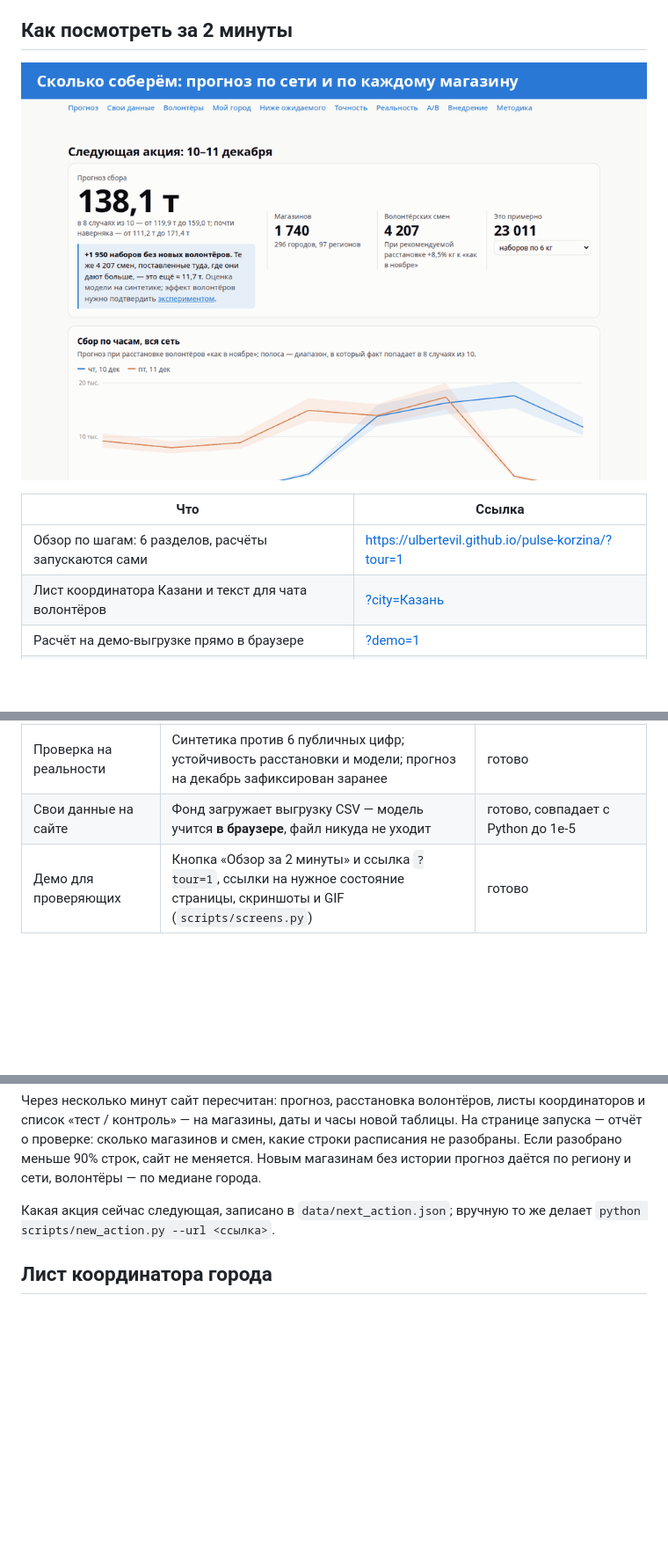
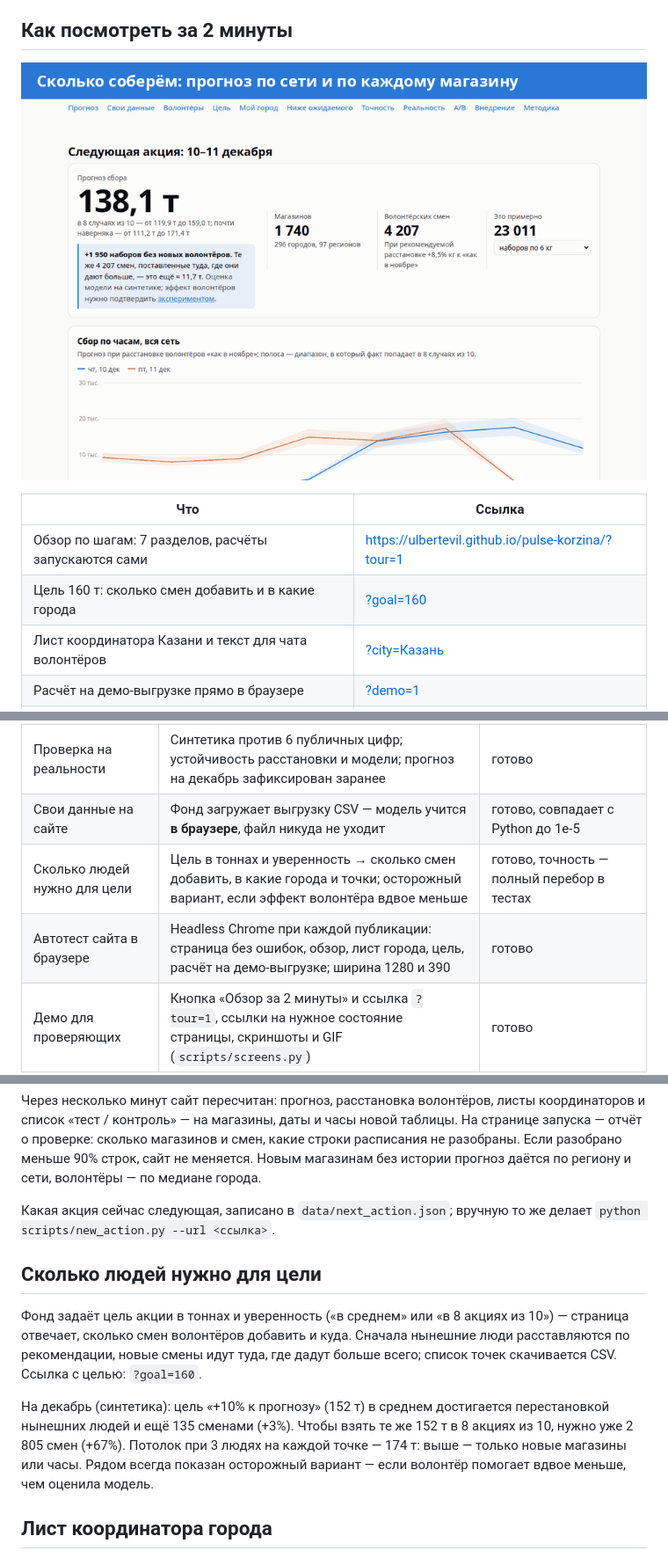
Before and after one commit to ulbertevil/pulse-korzina, a Markdown page: README.md, 3 parts joined by grey strips. Shown at 88% size. Rendered like a GitHub page; pictures changed too: docs/screens/walkthrough.gif; blank space fills up the shorter version.

```diff
--- a/README.md
+++ b/README.md
@@ -14,7 +14,8 @@
 
 | Что | Ссылка |
 |---|---|
-| Обзор по шагам: 6 разделов, расчёты запускаются сами | [https://ulbertevil.github.io/pulse-korzina/?tour=1](https://ulbertevil.github.io/pulse-korzina/?tour=1) |
+| Обзор по шагам: 7 разделов, расчёты запускаются сами | [https://ulbertevil.github.io/pulse-korzina/?tour=1](https://ulbertevil.github.io/pulse-korzina/?tour=1) |
+| Цель 160 т: сколько смен добавить и в какие города | [?goal=160](https://ulbertevil.github.io/pulse-korzina/?goal=160#goal) |
 | Лист координатора Казани и текст для чата волонтёров | [?city=Казань](https://ulbertevil.github.io/pulse-korzina/?city=%D0%9A%D0%B0%D0%B7%D0%B0%D0%BD%D1%8C#city) |
 | Расчёт на демо-выгрузке прямо в браузере | [?demo=1](https://ulbertevil.github.io/pulse-korzina/?demo=1#upload) |
 | Где синтетике можно верить, а где нет | [#reality](https://ulbertevil.github.io/pulse-korzina/#reality) |
@@ -40,6 +41,8 @@
 | Лист координатора города | Город → магазины, часы, сколько людей поставить, сколько кг ждать; печать и CSV | готово |
 | Проверка на реальности | Синтетика против 6 публичных цифр; устойчивость расстановки и модели; прогноз на декабрь зафиксирован заранее | готово |
 | Свои данные на сайте | Фонд загружает выгрузку CSV — модель учится **в браузере**, файл никуда не уходит | готово, совпадает с Python до 1e-5 |
+| Сколько людей нужно для цели | Цель в тоннах и уверенность → сколько смен добавить, в какие города и точки; осторожный вариант, если эффект волонтёра вдвое меньше | готово, точность — полный перебор в тестах |
+| Автотест сайта в браузере | Headless Chrome при каждой публикации: страница без ошибок, обзор, лист города, цель, расчёт на демо-выгрузке; ширина 1280 и 390 | готово |
 | Демо для проверяющих | Кнопка «Обзор за 2 минуты» и ссылка `?tour=1`, ссылки на нужное состояние страницы, скриншоты и GIF (`scripts/screens.py`) | готово |
 
 ## Посчитать на своих данных
@@ -71,6 +74,12 @@
 Через несколько минут сайт пересчитан: прогноз, расстановка волонтёров, листы координаторов и список «тест / контроль» — на магазины, даты и часы новой таблицы. На странице запуска — отчёт о проверке: сколько магазинов и смен, какие строки расписания не разобраны. Если разобрано меньше 90% строк, сайт не меняется. Новым магазинам без истории прогноз даётся по региону и сети, волонтёры — по медиане города.
 
 Какая акция сейчас следующая, записано в `data/next_action.json`; вручную то же делает `python scripts/new_action.py --url <ссылка>`.
+
+## Сколько людей нужно для цели
+
+Фонд задаёт цель акции в тоннах и уверенность («в среднем» или «в 8 акциях из 10») — страница отвечает, сколько смен волонтёров добавить и куда. Сначала нынешние люди расставляются по рекомендации, новые смены идут туда, где дадут больше всего; список точек скачивается CSV. Ссылка с целью: `?goal=160`.
+
+На декабрь (синтетика): цель «+10% к прогнозу» (152 т) в среднем достигается перестановкой нынешних людей и ещё 135 сменами (+3%). Чтобы взять те же 152 т в 8 акциях из 10, нужно уже 2 805 смен (+67%). Потолок при 3 людях на каждой точке — 174 т: выше — только новые магазины или часы. Рядом всегда показан осторожный вариант — если волонтёр помогает вдвое меньше, чем оценила модель.
 
 ## Лист координатора города
 
```
Also changed, not shown: other parts of README.md (+2 -2 lines), docs/implementation.md (+3 -2 lines), docs/methodology.md (+3 -1 lines), docs/screens/1-forecast.png, docs/screens/7-goal.png (added), 12 other files.
